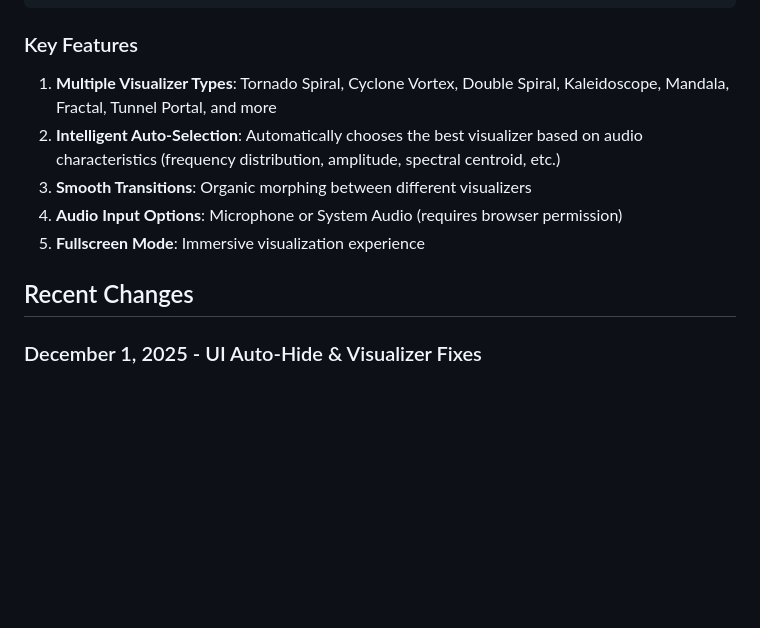
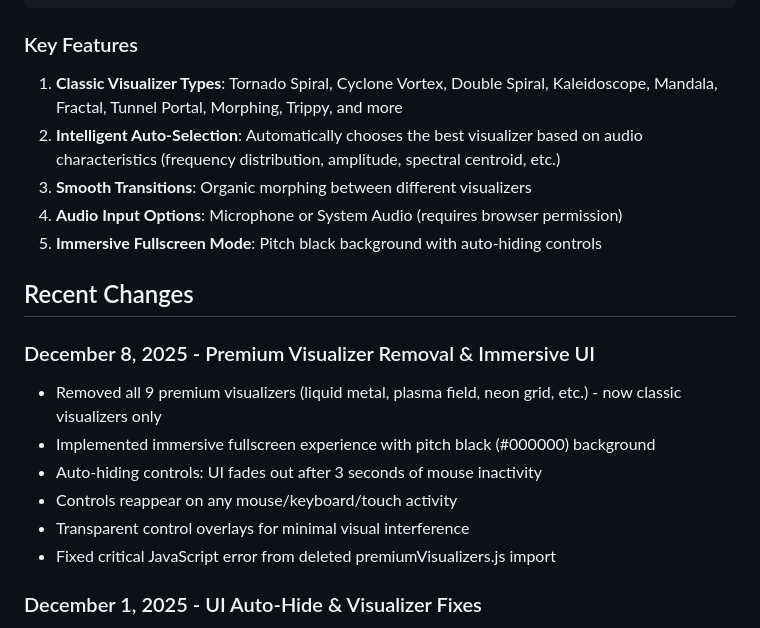
Before and after one commit to saksham-45/visualizzer, a Markdown page: replit.md, the part around the change. Rendered like a GitHub page; blank space fills up the shorter version.

Commit message:
Update visualizer to use classic effects and have a black background
Remove premium visualizers, implement pitch black background, and auto-hiding controls in the UI. Fix JS error from deleted import.

Replit-Commit-Author: Agent
Replit-Commit-Session-Id: e27544b4-0add-4af8-a475-d93cba8c8721
Replit-Commit-Checkpoint-Type: full_checkpoint
Replit-Commit-Event-Id: 47ba9d01-563f-4a50-b3bb-b5327b031eec
Replit-Commit-Screenshot-Url: https://storage.googleapis.com/screenshot-production-us-central1/9f17a56d-5cc7-4355-bb91-755b45ab1d5d/e27544b4-0add-4af8-a475-d93cba8c8721/YuNCp7P
Replit-Helium-Checkpoint-Created: true

````diff
--- a/replit.md
+++ b/replit.md
@@ -30,13 +30,21 @@ An advanced, real-time audio visualizer web application that creates beautiful v
 ```
 
 ### Key Features
-1. **Multiple Visualizer Types**: Tornado Spiral, Cyclone Vortex, Double Spiral, Kaleidoscope, Mandala, Fractal, Tunnel Portal, and more
+1. **Classic Visualizer Types**: Tornado Spiral, Cyclone Vortex, Double Spiral, Kaleidoscope, Mandala, Fractal, Tunnel Portal, Morphing, Trippy, and more
 2. **Intelligent Auto-Selection**: Automatically chooses the best visualizer based on audio characteristics (frequency distribution, amplitude, spectral centroid, etc.)
 3. **Smooth Transitions**: Organic morphing between different visualizers
 4. **Audio Input Options**: Microphone or System Audio (requires browser permission)
-5. **Fullscreen Mode**: Immersive visualization experience
+5. **Immersive Fullscreen Mode**: Pitch black background with auto-hiding controls
 
 ## Recent Changes
+
+### December 8, 2025 - Premium Visualizer Removal & Immersive UI
+- Removed all 9 premium visualizers (liquid metal, plasma field, neon grid, etc.) - now classic visualizers only
+- Implemented immersive fullscreen experience with pitch black (#000000) background
+- Auto-hiding controls: UI fades out after 3 seconds of mouse inactivity
+- Controls reappear on any mouse/keyboard/touch activity
+- Transparent control overlays for minimal visual interference
+- Fixed critical JavaScript error from deleted premiumVisualizers.js import
 
 ### December 1, 2025 - UI Auto-Hide & Visualizer Fixes
 - Implemented YouTube-style auto-hide UI: header and controls fade out after 3 seconds of inactivity during playback
````
